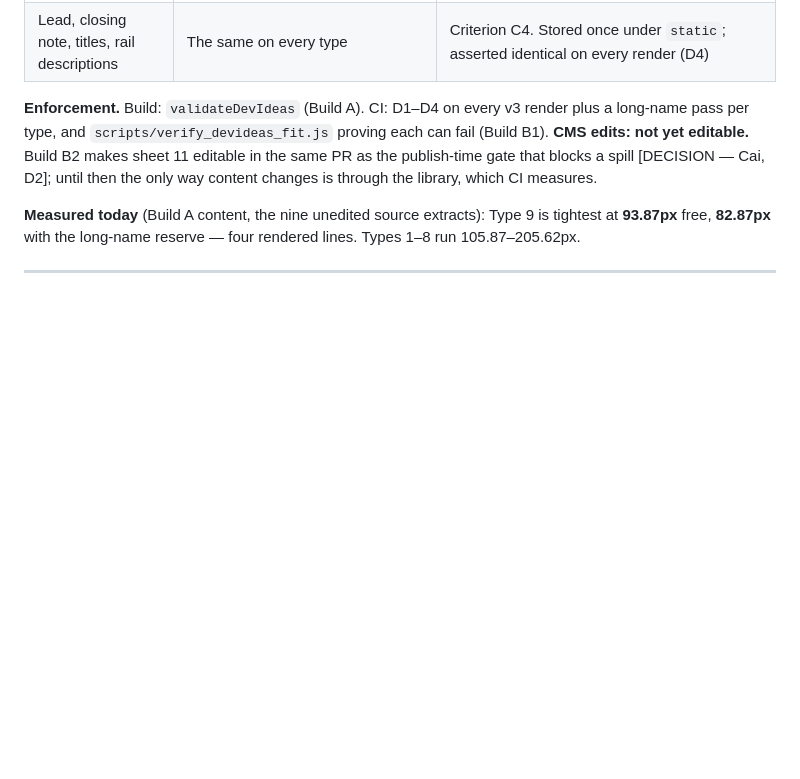
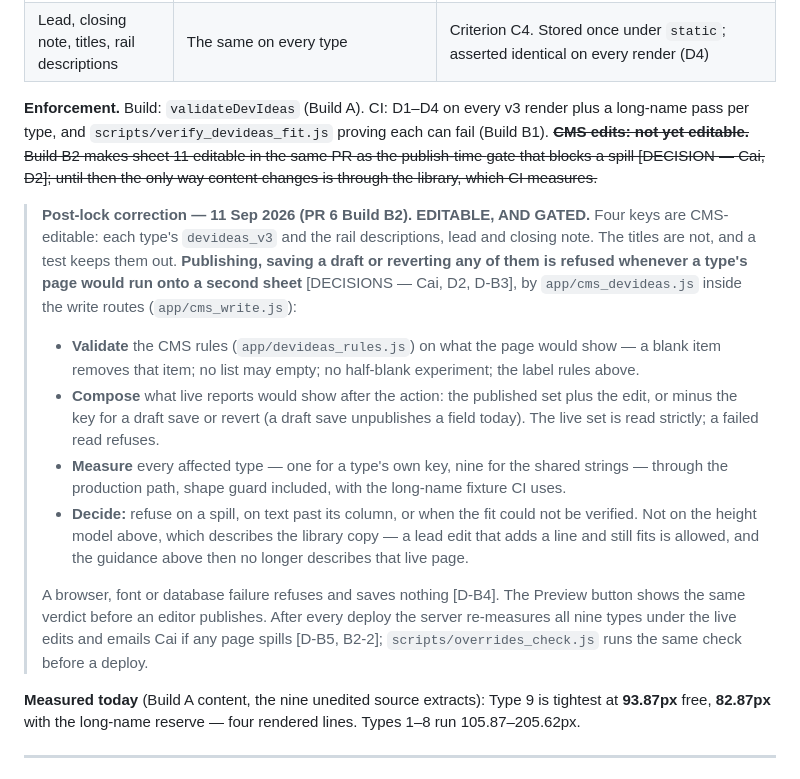
Before and after one commit to cdelumpa/hive-typing-engine, a Markdown page: docs/hive_insightout_client_report_design_spec_v3_0.md, the part around the change. Rendered like a GitHub page; blank space fills up the shorter version.

Commit message:
PR 6 Build B2: design spec §6.3 — sheet 11 is editable, and gated
A dated post-lock correction replaces "CMS edits: not yet editable"
with the gate's contract: the four editable keys (titles excluded),
validate -> compose -> measure -> decide for publish, save draft and
revert, fail-closed on a browser, font or database failure, the preview
showing the same verdict, and the boot and pre-deploy audits.
check_docs.py clean.

Co-Authored-By: Claude Opus 5 <noreply@anthropic.com>

```diff
--- a/docs/hive_insightout_client_report_design_spec_v3_0.md
+++ b/docs/hive_insightout_client_report_design_spec_v3_0.md
@@ -658,9 +658,31 @@ shorter than its rail (108.02px), so a very short section costs the floor rather
 
 **Enforcement.** Build: `validateDevIdeas` (Build A). CI: D1–D4 on every v3 render plus a
 long-name pass per type, and `scripts/verify_devideas_fit.js` proving each can fail (Build B1).
-**CMS edits: not yet editable.** Build B2 makes sheet 11 editable in the same PR as the publish-time
+~~**CMS edits: not yet editable.** Build B2 makes sheet 11 editable in the same PR as the publish-time
 gate that blocks a spill [DECISION — Cai, D2]; until then the only way content changes is through
-the library, which CI measures.
+the library, which CI measures.~~
+
+> **Post-lock correction — 11 Sep 2026 (PR 6 Build B2). EDITABLE, AND GATED.** Four keys are
+> CMS-editable: each type's `devideas_v3` and the rail descriptions, lead and closing note. The
+> titles are not, and a test keeps them out. **Publishing, saving a draft or reverting any of them is
+> refused whenever a type's page would run onto a second sheet** [DECISIONS — Cai, D2, D-B3], by
+> `app/cms_devideas.js` inside the write routes (`app/cms_write.js`):
+>
+> - **Validate** the CMS rules (`app/devideas_rules.js`) on what the page would show — a blank item
+>   removes that item; no list may empty; no half-blank experiment; the label rules above.
+> - **Compose** what live reports would show after the action: the published set plus the edit, or
+>   minus the key for a draft save or revert (a draft save unpublishes a field today). The live set
+>   is read strictly; a failed read refuses.
+> - **Measure** every affected type — one for a type's own key, nine for the shared strings — through
+>   the production path, shape guard included, with the long-name fixture CI uses.
+> - **Decide:** refuse on a spill, on text past its column, or when the fit could not be verified. Not
+>   on the height model above, which describes the library copy — a lead edit that adds a line and
+>   still fits is allowed, and the guidance above then no longer describes that live page.
+>
+> A browser, font or database failure refuses and saves nothing [D-B4]. The Preview button shows the
+> same verdict before an editor publishes. After every deploy the server re-measures all nine types
+> under the live edits and emails Cai if any page spills [D-B5, B2-2]; `scripts/overrides_check.js`
+> runs the same check before a deploy.
 
 **Measured today** (Build A content, the nine unedited source extracts): Type 9 is tightest at
 **93.87px** free, **82.87px** with the long-name reserve — four rendered lines. Types 1–8 run
```
